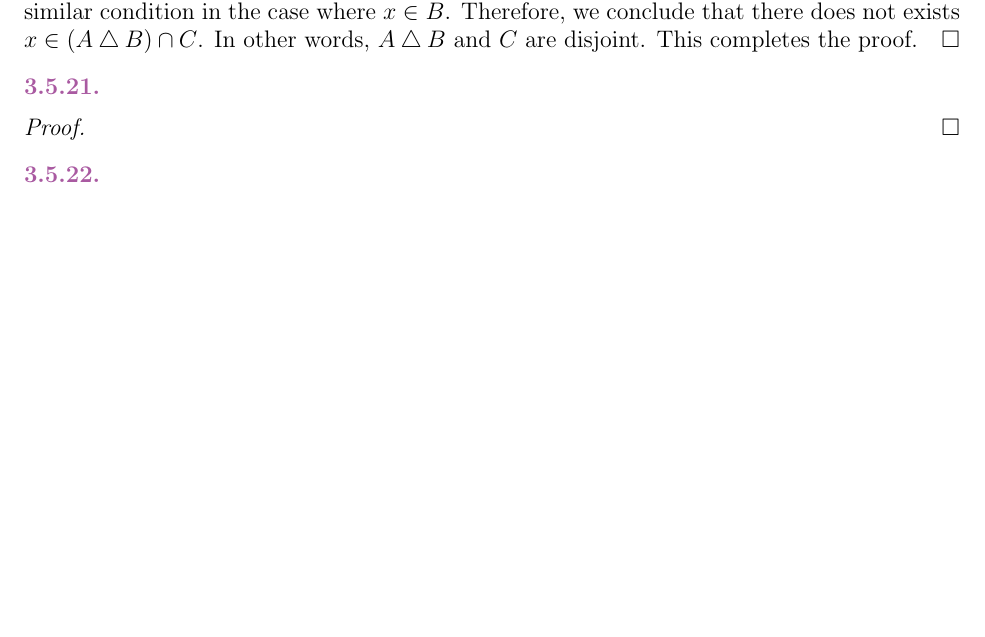
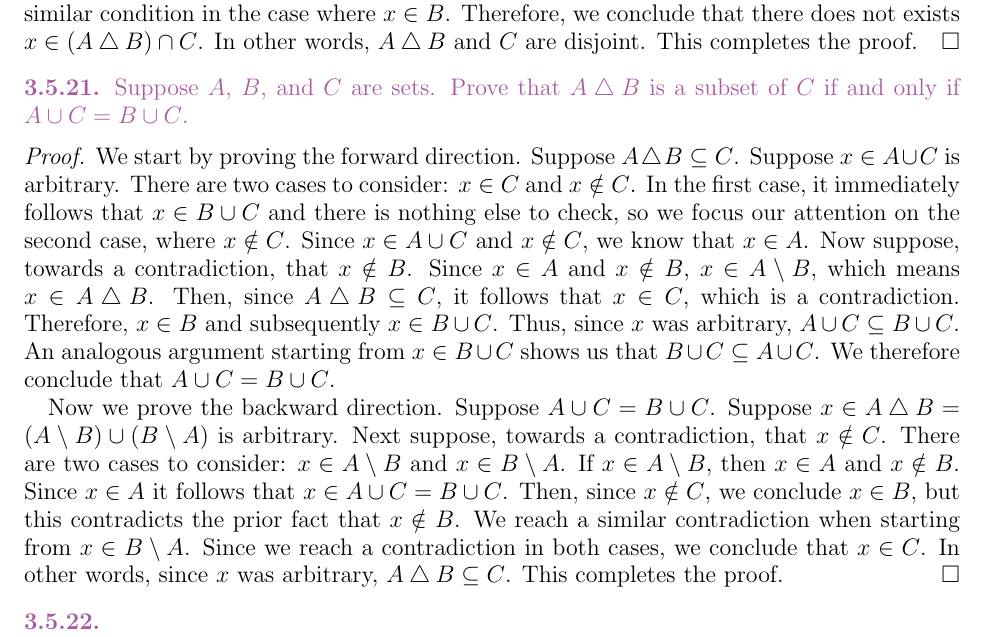
Before and after one commit to rimio/How-to-Prove-It, a LaTeX paper (How to Prove It - Chapter 3.tex): part of page 36 of 38 before the commit and part of page 36 of 39 after it, cut so that both start at the same text, the shorter picture padded with empty space. Compiled offline with pdfLaTeX.

Commit message:
Add Exercise 3.5.21
Add Exercise 3.5.21 and its solution.

```diff
--- a/How to Prove It - Chapter 3.tex
+++ b/How to Prove It - Chapter 3.tex
@@ -3112,11 +3112,37 @@ This completes the proof.
 
 
 \begin{statement}{3.5.21}
-% Fill in
-\end{statement}
-
-\begin{proof}
-% Fill in
+Suppose $A$, $B$, and $C$ are sets.
+Prove that $A \bigtriangleup B$ is a subset of $C$ if and only if $A \cup C = B \cup C$.
+\end{statement}
+
+\begin{proof}
+We start by proving the forward direction.
+Suppose $A \bigtriangleup B \subseteq C$.
+Suppose $x \in A \cup C$ is arbitrary.
+There are two cases to consider: $x \in C$ and $x \notin C$.
+In the first case, it immediately follows that $x \in B \cup C$ and there is nothing else to check, so we focus our attention on the second case, where $x \notin C$.
+Since $x \in A \cup C$ and $x \notin C$, we know that $x \in A$.
+Now suppose, towards a contradiction, that $x \notin B$.
+Since $x \in A$ and $x \notin B$, $x \in A \setminus B$, which means $x \in A \bigtriangleup B$.
+Then, since $A \bigtriangleup B \subseteq C$, it follows that $x \in C$, which is a contradiction.
+Therefore, $x \in B$ and subsequently $x \in B \cup C$.
+Thus, since $x$ was arbitrary, $A \cup C \subseteq B \cup C$.
+An analogous argument starting from $x \in B \cup C$ shows us that $B \cup C \subseteq A \cup C$.
+We therefore conclude that $A \cup C = B \cup C$.
+
+Now we prove the backward direction.
+Suppose $A \cup C = B \cup C$.
+Suppose $x \in A \bigtriangleup B = (A \setminus B) \cup (B \setminus A)$ is arbitrary.
+Next suppose, towards a contradiction, that $x \notin C$.
+There are two cases to consider: $x \in A \setminus B$ and $x \in B \setminus A$.
+If $x \in A \setminus B$, then $x \in A$ and $x \notin B$.
+Since $x \in A$ it follows that $x \in A \cup C = B \cup C$.
+Then, since $x \notin C$, we conclude $x \in B$, but this contradicts the prior fact that $x \notin B$.
+We reach a similar contradiction when starting from $x \in B \setminus A$.
+Since we reach a contradiction in both cases, we conclude that $x \in C$.
+In other words, since $x$ was arbitrary, $A \bigtriangleup B \subseteq C$.
+This completes the proof.
 \end{proof}
 
 
```
Also changed, not shown: How to Prove It - Chapter 3.pdf.
